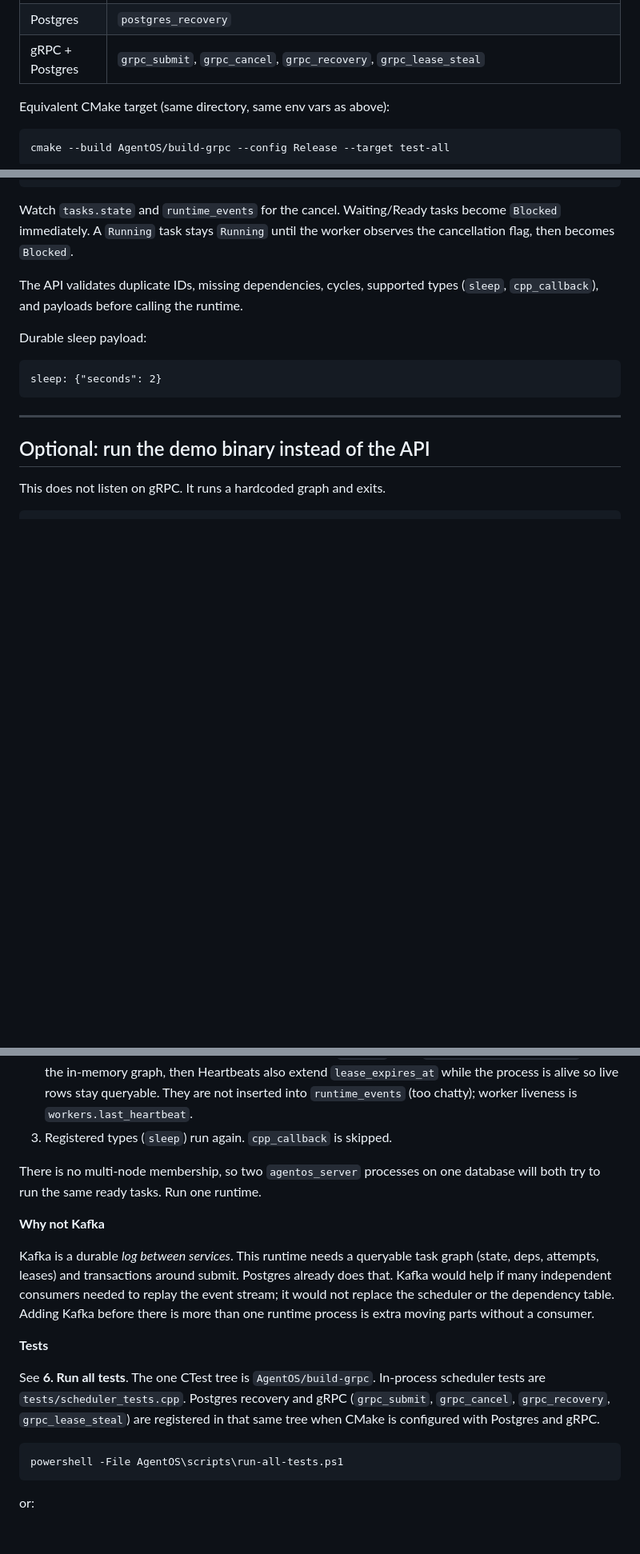
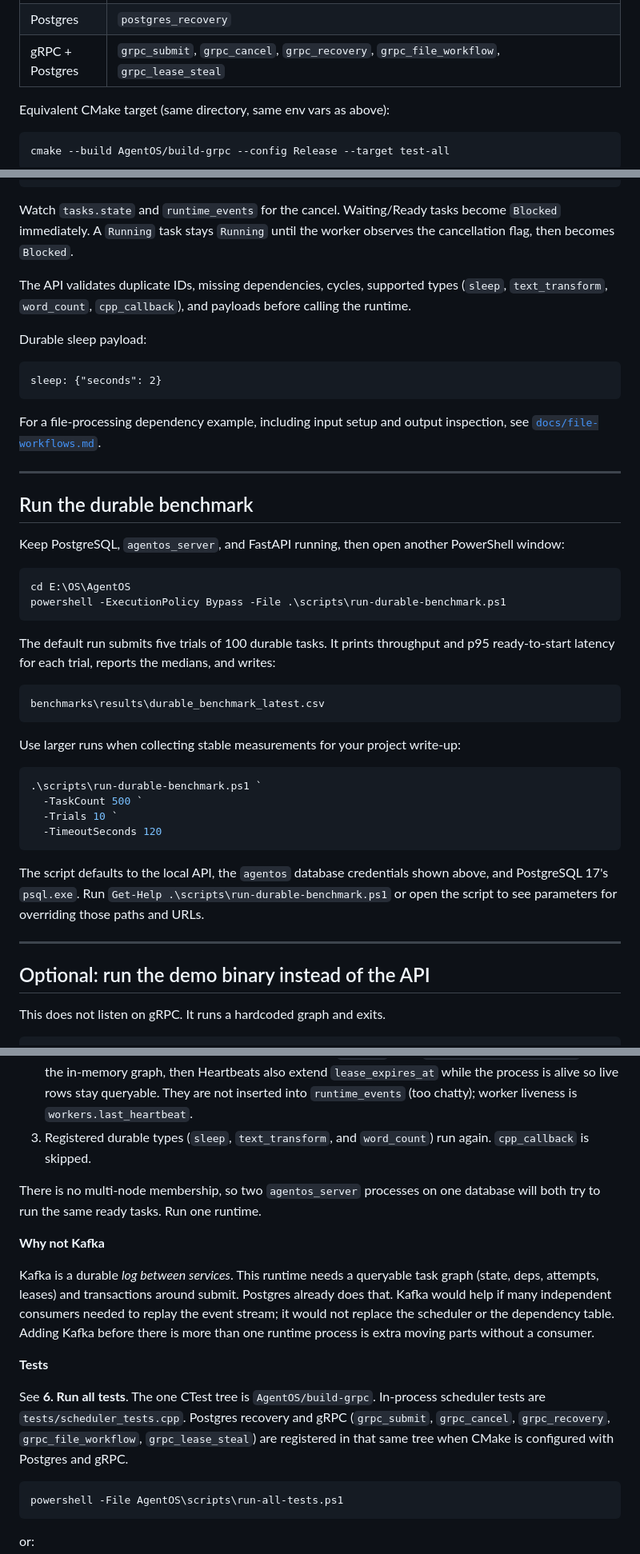
Before and after one commit to BHK4321/AgentRuntime, a Markdown page: README.md, 3 parts joined by grey strips. Shown at 80% size. Rendered like a GitHub page; blank space fills up the shorter version.

Commit message:
docs: complete setup test and benchmark guide

````diff
--- a/README.md
+++ b/README.md
@@ -251,7 +253,7 @@ That `ctest` line is the single test entry point. With
 |---|---|
 | In-process scheduler | `dependency_order`, `concurrent_tasks`, `dynamic_submission`, `mixed_submission`, `completed_dependency`, `validation`, `atomic_rejection`, `incremental_validation`, `failure_propagation`, `retry_success`, `retry_exhausted`, `events`, `deadline`, `cancellation`, `lease_expiry`, `lease_renewal`, `cancel_state`, `idempotency`, `task_context`, `durable_events` |
 | Postgres | `postgres_recovery` |
-| gRPC + Postgres | `grpc_submit`, `grpc_cancel`, `grpc_recovery`, `grpc_lease_steal` |
+| gRPC + Postgres | `grpc_submit`, `grpc_cancel`, `grpc_recovery`, `grpc_file_workflow`, `grpc_lease_steal` |
 
 Equivalent CMake target (same directory, same env vars as above):
 
@@ -497,13 +504,50 @@ tasks become `Blocked` immediately. A `Running` task stays `Running` until
 the worker observes the cancellation flag, then becomes `Blocked`.
 
 The API validates duplicate IDs, missing dependencies, cycles, supported types
-(`sleep`, `cpp_callback`), and payloads before calling the runtime.
+(`sleep`, `text_transform`, `word_count`, `cpp_callback`), and payloads before
+calling the runtime.
 
 Durable sleep payload:
 
 ```text
 sleep: {"seconds": 2}
 ```
+
+For a file-processing dependency example, including input setup and output
+inspection, see [`docs/file-workflows.md`](docs/file-workflows.md).
+
+---
+
+## Run the durable benchmark
+
+Keep PostgreSQL, `agentos_server`, and FastAPI running, then open another
+PowerShell window:
+
+```powershell
+cd E:\OS\AgentOS
+powershell -ExecutionPolicy Bypass -File .\scripts\run-durable-benchmark.ps1
+```
+
+The default run submits five trials of 100 durable tasks. It prints throughput
+and p95 ready-to-start latency for each trial, reports the medians, and writes:
+
+```text
+benchmarks\results\durable_benchmark_latest.csv
+```
+
+Use larger runs when collecting stable measurements for your project write-up:
+
+```powershell
+.\scripts\run-durable-benchmark.ps1 `
+  -TaskCount 500 `
+  -Trials 10 `
+  -TimeoutSeconds 120
+```
+
+The script defaults to the local API, the `agentos` database credentials shown
+above, and PostgreSQL 17's `psql.exe`. Run `Get-Help
+.\scripts\run-durable-benchmark.ps1` or open the script to see parameters for
+overriding those paths and URLs.
 
 ---
 
@@ -575,7 +620,8 @@ that path exists for tests. In normal operation, renewal is on.
    Heartbeats also extend `lease_expires_at` while the process is alive so live
 rows stay queryable. They are not inserted into `runtime_events` (too chatty);
 worker liveness is `workers.last_heartbeat`.
-3. Registered types (`sleep`) run again. `cpp_callback` is skipped.
+3. Registered durable types (`sleep`, `text_transform`, and `word_count`) run
+   again. `cpp_callback` is skipped.
 
 There is no multi-node membership, so two `agentos_server` processes on one
 database will both try to run the same ready tasks. Run one runtime.
@@ -593,7 +639,8 @@ is extra moving parts without a consumer.
 
 See **6. Run all tests**. The one CTest tree is `AgentOS/build-grpc`. In-process
 scheduler tests are `tests/scheduler_tests.cpp`. Postgres recovery and gRPC
-(`grpc_submit`, `grpc_cancel`, `grpc_recovery`, `grpc_lease_steal`) are
+(`grpc_submit`, `grpc_cancel`, `grpc_recovery`, `grpc_file_workflow`,
+`grpc_lease_steal`) are
 registered in that same tree when CMake is configured with Postgres and gRPC.
 
 ```powershell
````
Also changed, not shown: other parts of README.md (+13 -5 lines).
